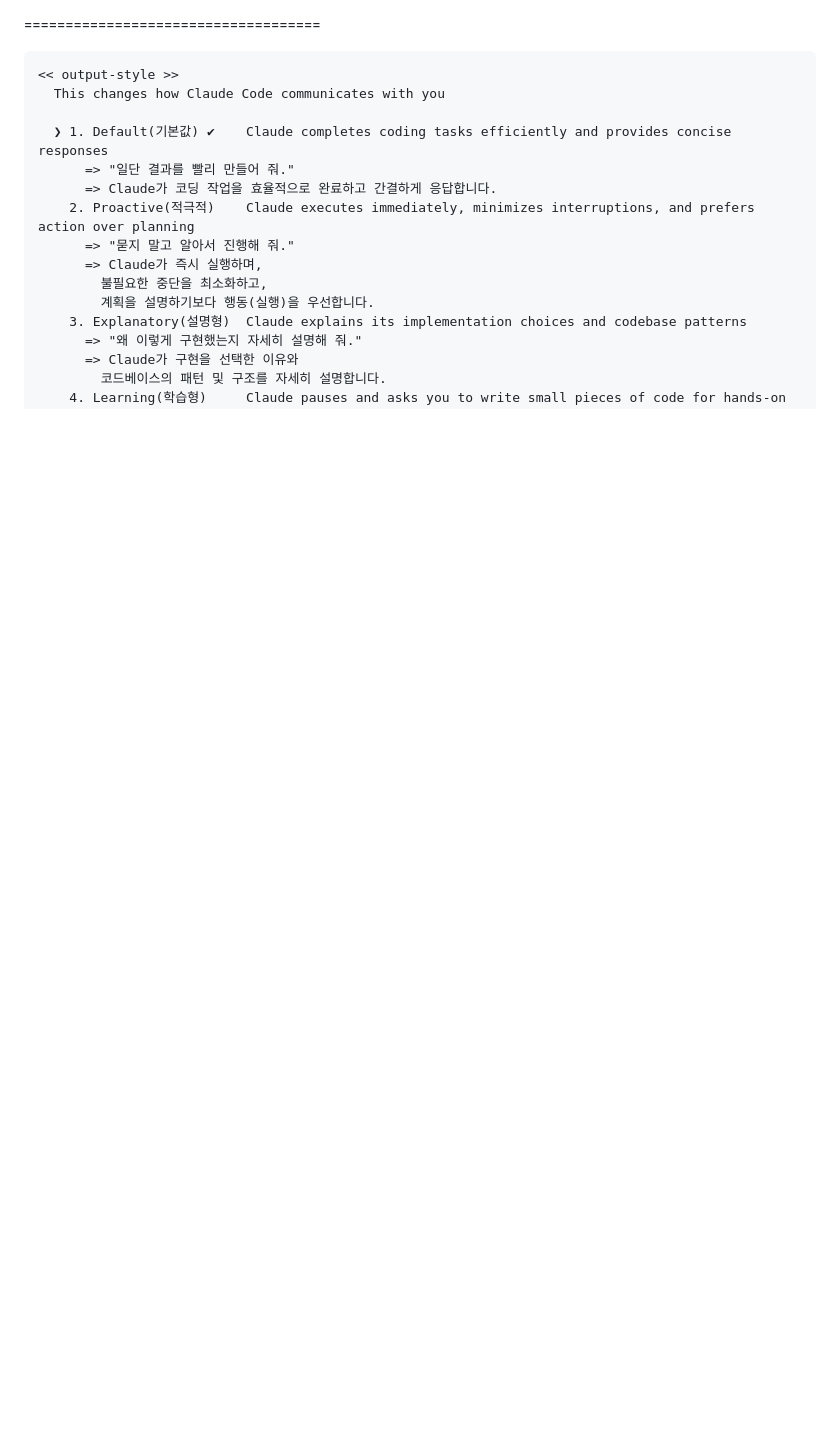
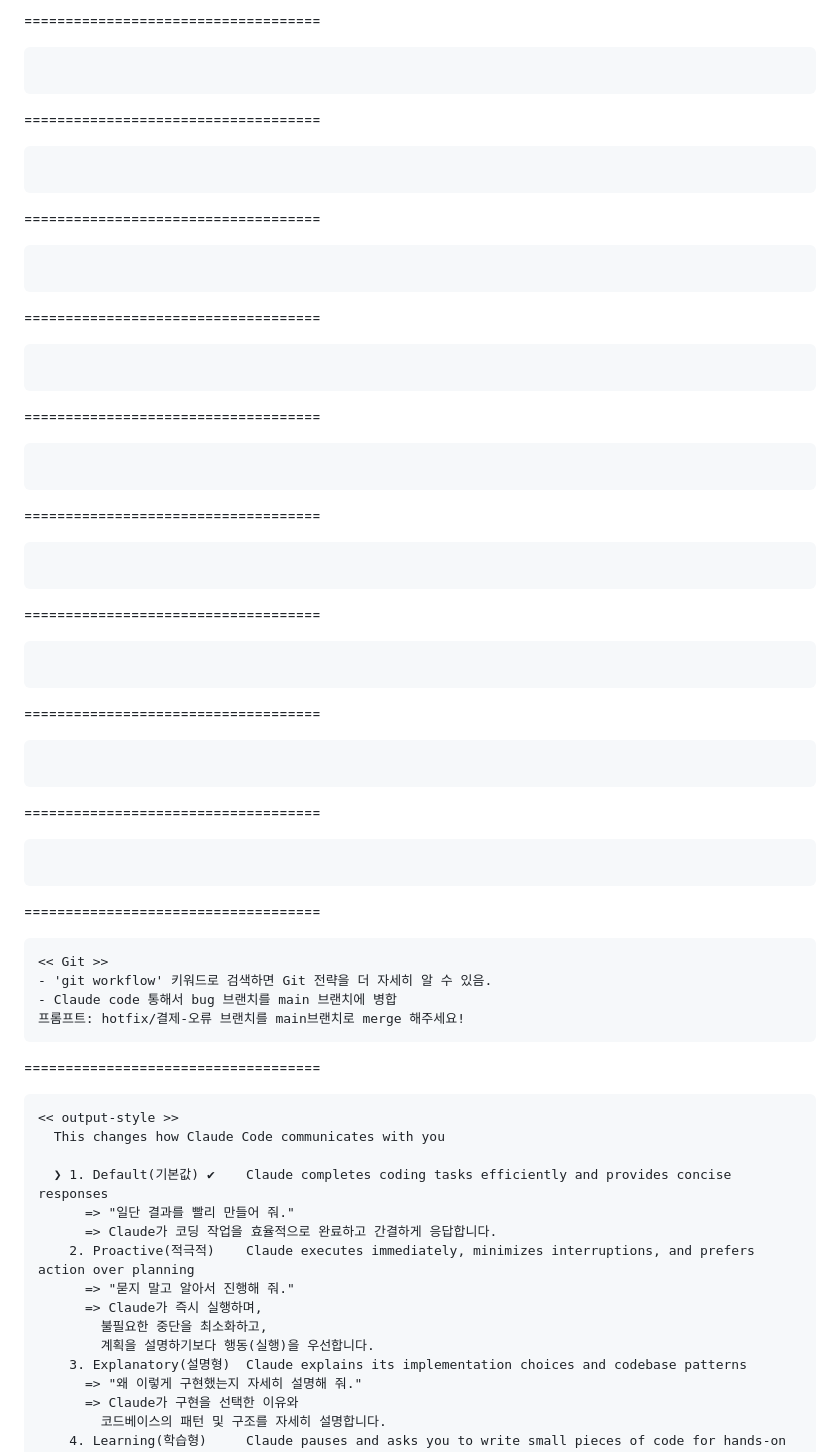
Before and after one commit to kikjs75/claude-code-mastery, a Markdown page: ClaudeCodeLearn.md, the part around the change. Drawn GitHub-style; blank space fills up the shorter version.

````diff
--- a/ClaudeCodeLearn.md
+++ b/ClaudeCodeLearn.md
@@ -1,3 +1,47 @@
+====================================
+```
+```
+
+====================================
+```
+```
+
+====================================
+```
+```
+
+====================================
+```
+```
+
+====================================
+```
+```
+
+====================================
+```
+```
+
+====================================
+```
+```
+
+====================================
+```
+```
+
+====================================
+```
+```
+
+====================================
+```
+<< Git >>
+- 'git workflow' 키워드로 검색하면 Git 전략을 더 자세히 알 수 있음.
+- Claude code 통해서 bug 브랜치를 main 브랜치에 병합
+프롬프트: hotfix/결제-오류 브랜치를 main브랜치로 merge 해주세요!
+```
+
 ====================================
 ```
 << output-style >>
````
